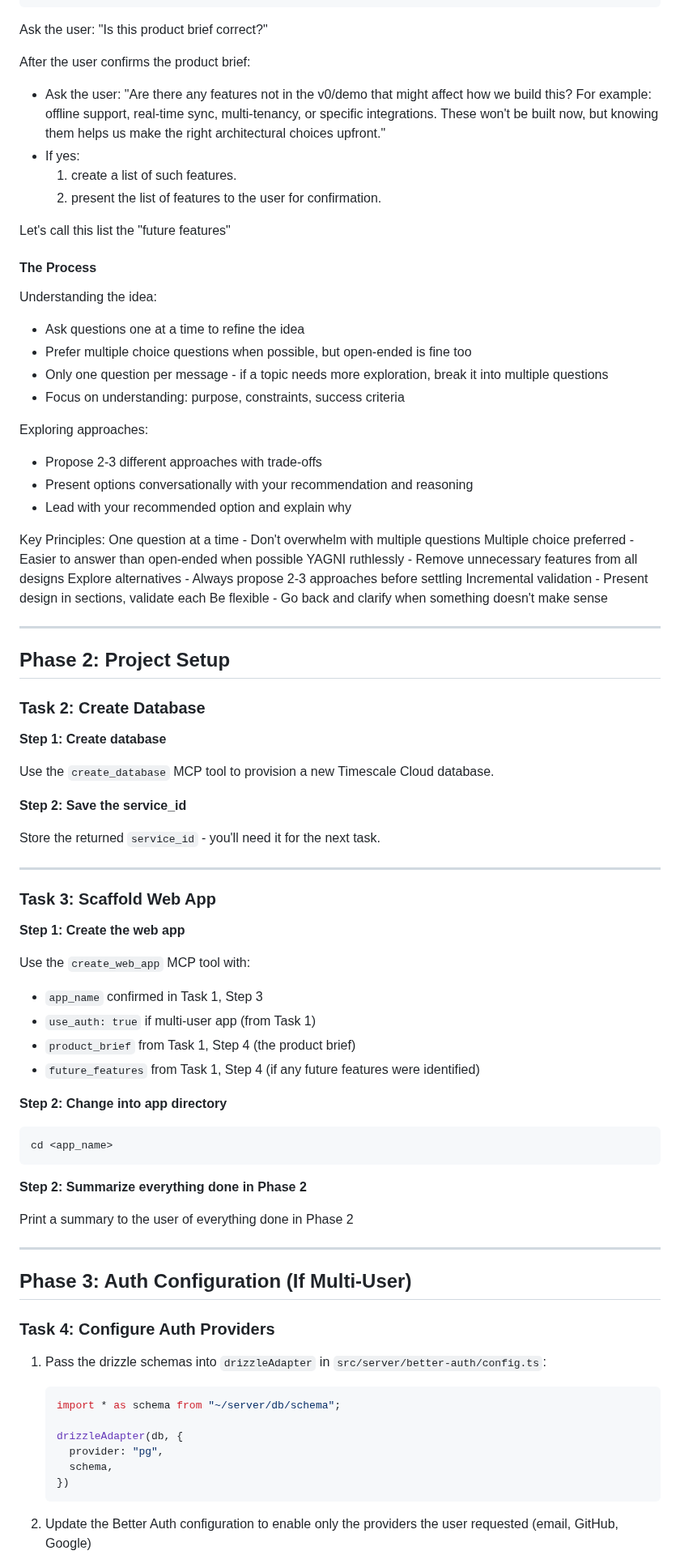
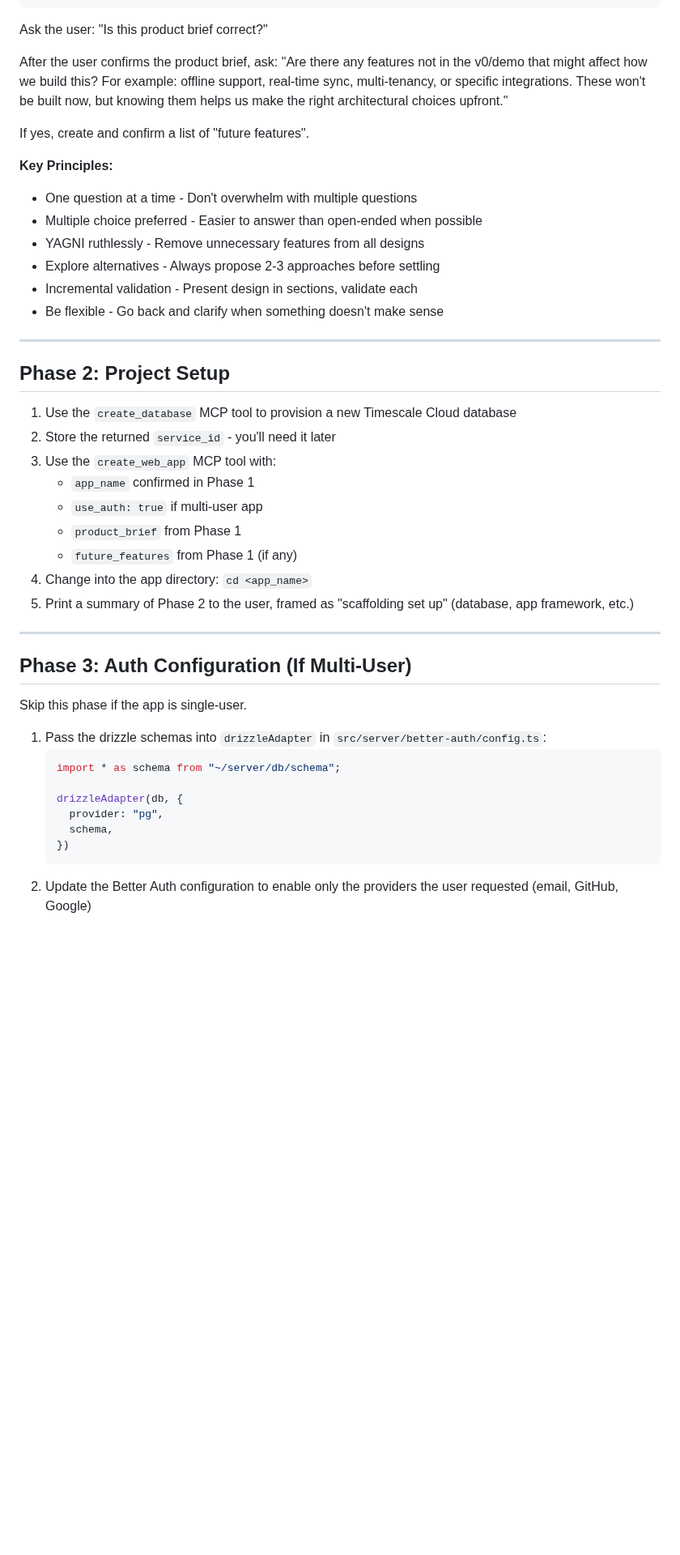
Before and after one commit to akulkarni/0perator, a Markdown page: skills/create-app/SKILL.md, the part around one of its changes. Shown at 81% size. Rendered like a GitHub page; blank space fills up the shorter version.

````diff
--- a/skills/create-app/SKILL.md
+++ b/skills/create-app/SKILL.md
@@ -92,78 +74,37 @@ A collaborative to-do app where users can create personal to-do lists and share
 
 Ask the user: "Is this product brief correct?"
 
-After the user confirms the product brief:
-- Ask the user: "Are there any features not in the v0/demo that might affect how we build this? For example: offline support, real-time sync, multi-tenancy, or specific integrations. These won't be built now, but knowing them helps us make the right architectural choices upfront."
-- If yes:
-  1) create a list of such features.
-  2) present the list of features to the user for confirmation.
+After the user confirms the product brief, ask: "Are there any features not in the v0/demo that might affect how we build this? For example: offline support, real-time sync, multi-tenancy, or specific integrations. These won't be built now, but knowing them helps us make the right architectural choices upfront."
 
-Let's call this list the "future features"
+If yes, create and confirm a list of "future features".
 
-#### The Process
-Understanding the idea:
-
-- Ask questions one at a time to refine the idea
-- Prefer multiple choice questions when possible, but open-ended is fine too
-- Only one question per message - if a topic needs more exploration, break it into multiple questions
-- Focus on understanding: purpose, constraints, success criteria
-
-Exploring approaches:
-
-- Propose 2-3 different approaches with trade-offs
-- Present options conversationally with your recommendation and reasoning
-- Lead with your recommended option and explain why
-
-
-Key Principles:
-One question at a time - Don't overwhelm with multiple questions
-Multiple choice preferred - Easier to answer than open-ended when possible
-YAGNI ruthlessly - Remove unnecessary features from all designs
-Explore alternatives - Always propose 2-3 approaches before settling
-Incremental validation - Present design in sections, validate each
-Be flexible - Go back and clarify when something doesn't make sense
+**Key Principles:**
+- One question at a time - Don't overwhelm with multiple questions
+- Multiple choice preferred - Easier to answer than open-ended when possible
+- YAGNI ruthlessly - Remove unnecessary features from all designs
+- Explore alternatives - Always propose 2-3 approaches before settling
+- Incremental validation - Present design in sections, validate each
+- Be flexible - Go back and clarify when something doesn't make sense
 
 ---
 
 ## Phase 2: Project Setup
 
-### Task 2: Create Database
-
-**Step 1: Create database**
-
-Use the `create_database` MCP tool to provision a new Timescale Cloud database.
-
-**Step 2: Save the service_id**
-
-Store the returned `service_id` - you'll need it for the next task.
-
----
-
-### Task 3: Scaffold Web App
-
-**Step 1: Create the web app**
-
-Use the `create_web_app` MCP tool with:
-- `app_name` confirmed in Task 1, Step 3
-- `use_auth: true` if multi-user app (from Task 1)
-- `product_brief` from Task 1, Step 4 (the product brief)
-- `future_features` from Task 1, Step 4 (if any future features were identified)
-
-**Step 2: Change into app directory**
-
-```bash
-cd <app_name>
-```
-
-**Step 2: Summarize everything done in Phase 2**
-
-Print a summary to the user of everything done in Phase 2
+1. Use the `create_database` MCP tool to provision a new Timescale Cloud database
+2. Store the returned `service_id` - you'll need it later
+3. Use the `create_web_app` MCP tool with:
+   - `app_name` confirmed in Phase 1
+   - `use_auth: true` if multi-user app
+   - `product_brief` from Phase 1
+   - `future_features` from Phase 1 (if any)
+4. Change into the app directory: `cd <app_name>`
+5. Print a summary of Phase 2 to the user, framed as "scaffolding set up" (database, app framework, etc.)
 
 ---
 
 ## Phase 3: Auth Configuration (If Multi-User)
 
-### Task 4: Configure Auth Providers
+Skip this phase if the app is single-user.
 
 1. Pass the drizzle schemas into `drizzleAdapter` in `src/server/better-auth/config.ts`:
    ```typescript
@@ -174,5 +115,4 @@ Print a summary to the user of everything done in Phase 2
      schema,
    })
    ```
-
 2. Update the Better Auth configuration to enable only the providers the user requested (email, GitHub, Google)
````
Also changed, not shown: other parts of skills/create-app/SKILL.md (+62 -157 lines).
